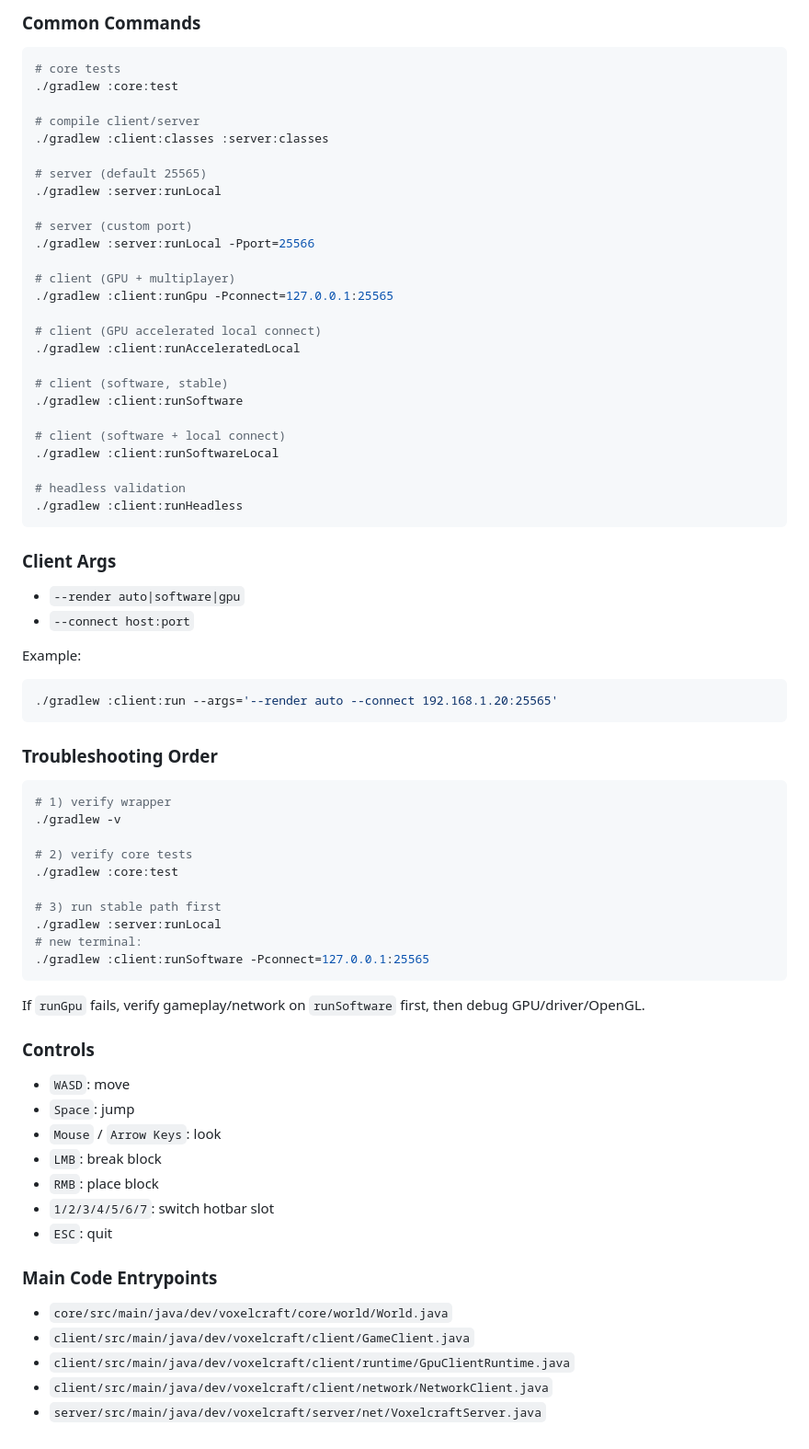
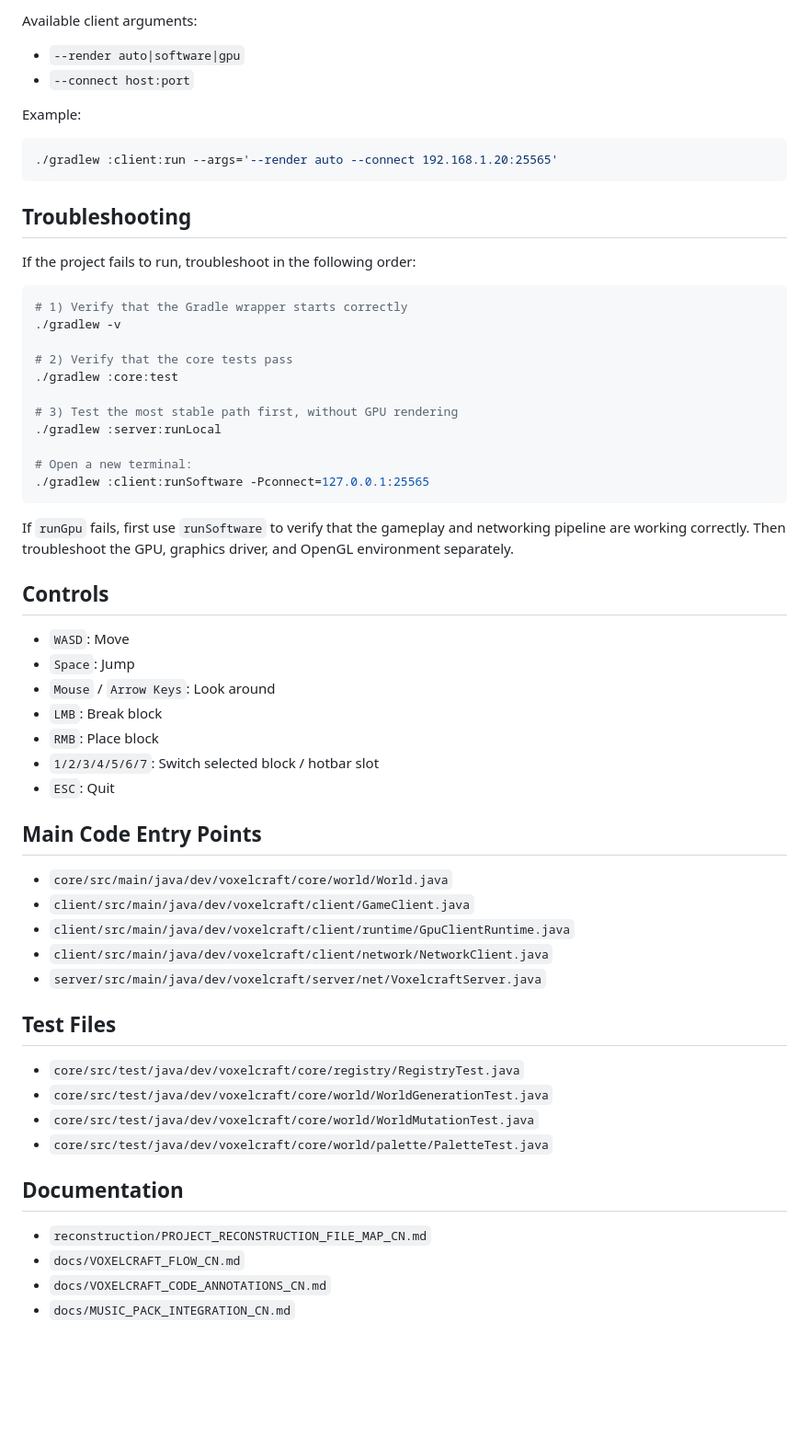
Before and after one commit to VeryBooter/voxelcraft_reconstructed2, a Markdown page: README.md, the part around one of its changes. Shown at 92% size. Drawn GitHub-style; blank space fills up the shorter version.

````diff
--- a/README.md
+++ b/README.md
@@ -152,35 +76,4 @@ The repository `gradlew` can bootstrap Gradle automatically.
-### Common Commands
-
-```bash
-# core tests
-./gradlew :core:test
-
-# compile client/server
-./gradlew :client:classes :server:classes
-
-# server (default 25565)
-./gradlew :server:runLocal
-
-# server (custom port)
-./gradlew :server:runLocal -Pport=25566
-
-# client (GPU + multiplayer)
-./gradlew :client:runGpu -Pconnect=127.0.0.1:25565
-
-# client (GPU accelerated local connect)
-./gradlew :client:runAcceleratedLocal
-
-# client (software, stable)
-./gradlew :client:runSoftware
-
-# client (software + local connect)
-./gradlew :client:runSoftwareLocal
-
-# headless validation
-./gradlew :client:runHeadless
-```
-
-### Client Args
+Available client arguments:
 
 - `--render auto|software|gpu`
 - `--connect host:port`
@@ -191,37 +84,54 @@ Example:
 ./gradlew :client:run --args='--render auto --connect 192.168.1.20:25565'
 ```
 
-### Troubleshooting Order
+## Troubleshooting
+
+If the project fails to run, troubleshoot in the following order:
 
 ```bash
-# 1) verify wrapper
+# 1) Verify that the Gradle wrapper starts correctly
 ./gradlew -v
 
-# 2) verify core tests
+# 2) Verify that the core tests pass
 ./gradlew :core:test
 
-# 3) run stable path first
+# 3) Test the most stable path first, without GPU rendering
 ./gradlew :server:runLocal
-# new terminal:
+
+# Open a new terminal:
 ./gradlew :client:runSoftware -Pconnect=127.0.0.1:25565
 ```
 
-If `runGpu` fails, verify gameplay/network on `runSoftware` first, then debug GPU/driver/OpenGL.
+If `runGpu` fails, first use `runSoftware` to verify that the gameplay and networking pipeline are working correctly. Then troubleshoot the GPU, graphics driver, and OpenGL environment separately.
 
-### Controls
+## Controls
 
-- `WASD`: move
-- `Space`: jump
-- `Mouse` / `Arrow Keys`: look
-- `LMB`: break block
-- `RMB`: place block
-- `1/2/3/4/5/6/7`: switch hotbar slot
-- `ESC`: quit
+- `WASD`: Move
+- `Space`: Jump
+- `Mouse` / `Arrow Keys`: Look around
+- `LMB`: Break block
+- `RMB`: Place block
+- `1/2/3/4/5/6/7`: Switch selected block / hotbar slot
+- `ESC`: Quit
 
-### Main Code Entrypoints
+## Main Code Entry Points
 
 - `core/src/main/java/dev/voxelcraft/core/world/World.java`
 - `client/src/main/java/dev/voxelcraft/client/GameClient.java`
 - `client/src/main/java/dev/voxelcraft/client/runtime/GpuClientRuntime.java`
 - `client/src/main/java/dev/voxelcraft/client/network/NetworkClient.java`
 - `server/src/main/java/dev/voxelcraft/server/net/VoxelcraftServer.java`
+
+## Test Files
+
+- `core/src/test/java/dev/voxelcraft/core/registry/RegistryTest.java`
+- `core/src/test/java/dev/voxelcraft/core/world/WorldGenerationTest.java`
+- `core/src/test/java/dev/voxelcraft/core/world/WorldMutationTest.java`
+- `core/src/test/java/dev/voxelcraft/core/world/palette/PaletteTest.java`
+
+## Documentation
+
+- `reconstruction/PROJECT_RECONSTRUCTION_FILE_MAP_CN.md`
+- `docs/VOXELCRAFT_FLOW_CN.md`
+- `docs/VOXELCRAFT_CODE_ANNOTATIONS_CN.md`
+- `docs/MUSIC_PACK_INTEGRATION_CN.md`
````
Also changed, not shown: other parts of README.md (+40 -116 lines).
